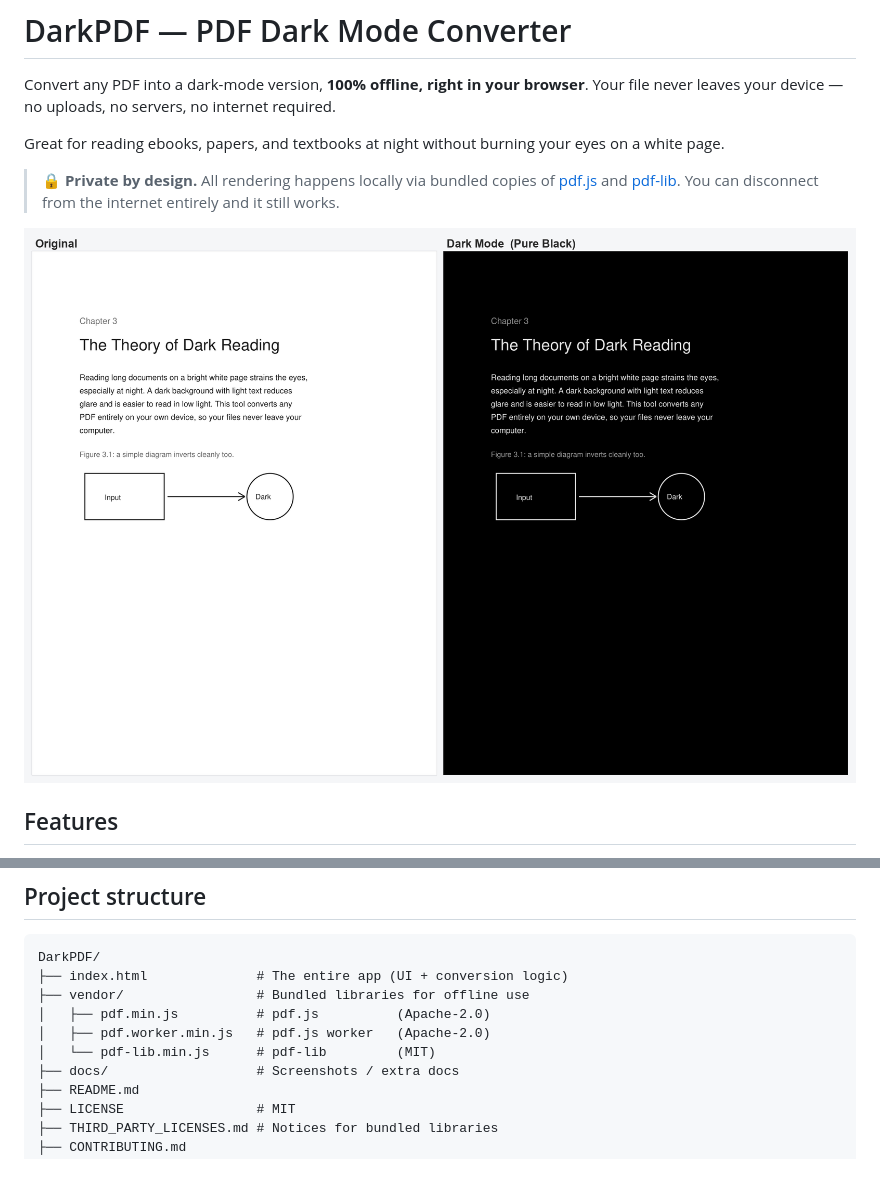
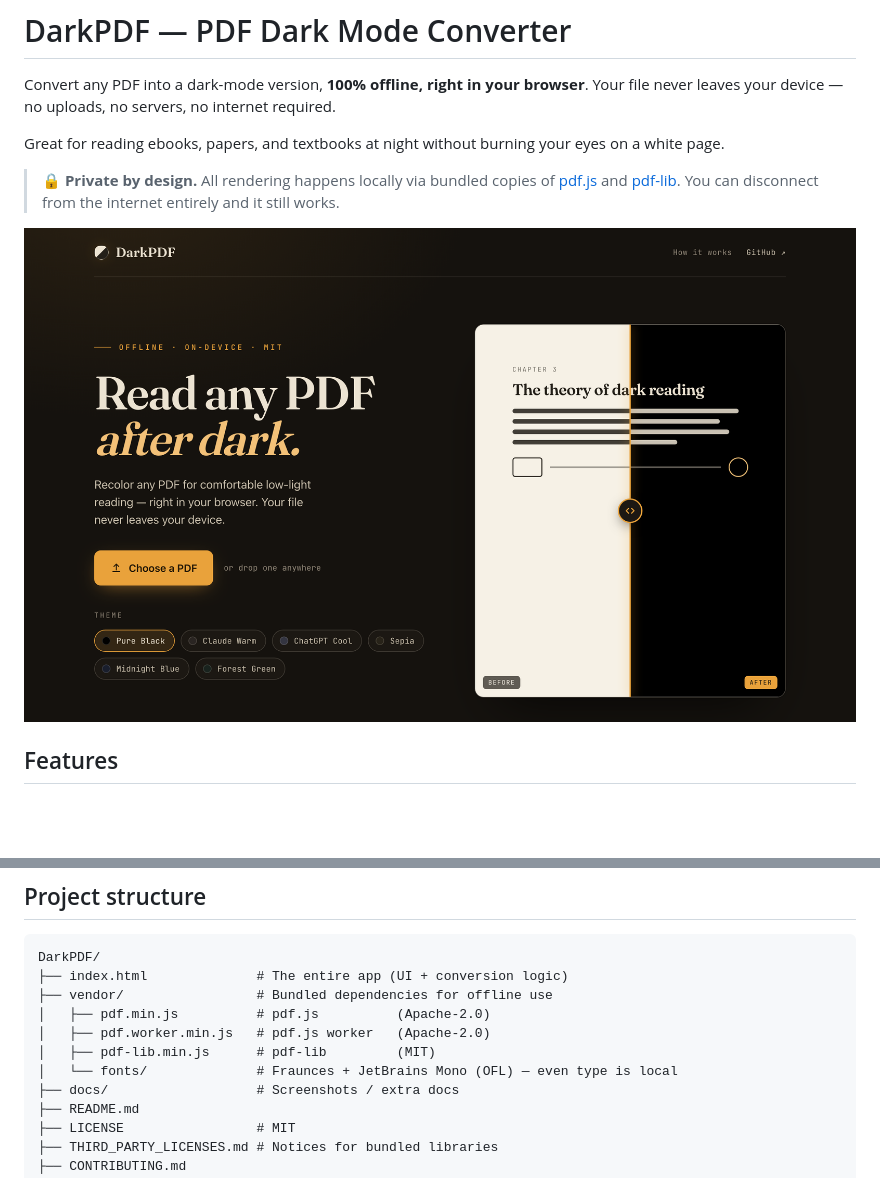
Before and after one commit to Faiz-k490/DarkPDF, a Markdown page: README.md, 2 parts joined by grey strips. Rendered like a GitHub page; pictures changed too: docs/before-after.png (deleted), docs/screenshot.png (added); blank space fills up the shorter version.

````diff
--- a/README.md
+++ b/README.md
@@ -9,7 +9,7 @@ Great for reading ebooks, papers, and textbooks at night without burning your ey
 > [pdf.js](https://mozilla.github.io/pdf.js/) and [pdf-lib](https://pdf-lib.js.org/). You can
 > disconnect from the internet entirely and it still works.
 
-![Before and after: a PDF page converted to pure-black dark mode](docs/before-after.png)
+![DarkPDF interface: drop a PDF, pick a dark theme, with a live before/after preview](docs/screenshot.png)
 
 ## Features
 
@@ -70,10 +70,11 @@ Because the output is image-based, it works on **any** PDF, but the text is no l
 ```
 DarkPDF/
 ├── index.html              # The entire app (UI + conversion logic)
-├── vendor/                 # Bundled libraries for offline use
+├── vendor/                 # Bundled dependencies for offline use
 │   ├── pdf.min.js          # pdf.js          (Apache-2.0)
 │   ├── pdf.worker.min.js   # pdf.js worker   (Apache-2.0)
-│   └── pdf-lib.min.js      # pdf-lib         (MIT)
+│   ├── pdf-lib.min.js      # pdf-lib         (MIT)
+│   └── fonts/              # Fraunces + JetBrains Mono (OFL) — even type is local
 ├── docs/                   # Screenshots / extra docs
 ├── README.md
 ├── LICENSE                 # MIT
````
Also changed, not shown: THIRD_PARTY_LICENSES.md (+19 -0 lines), 3 other files.
